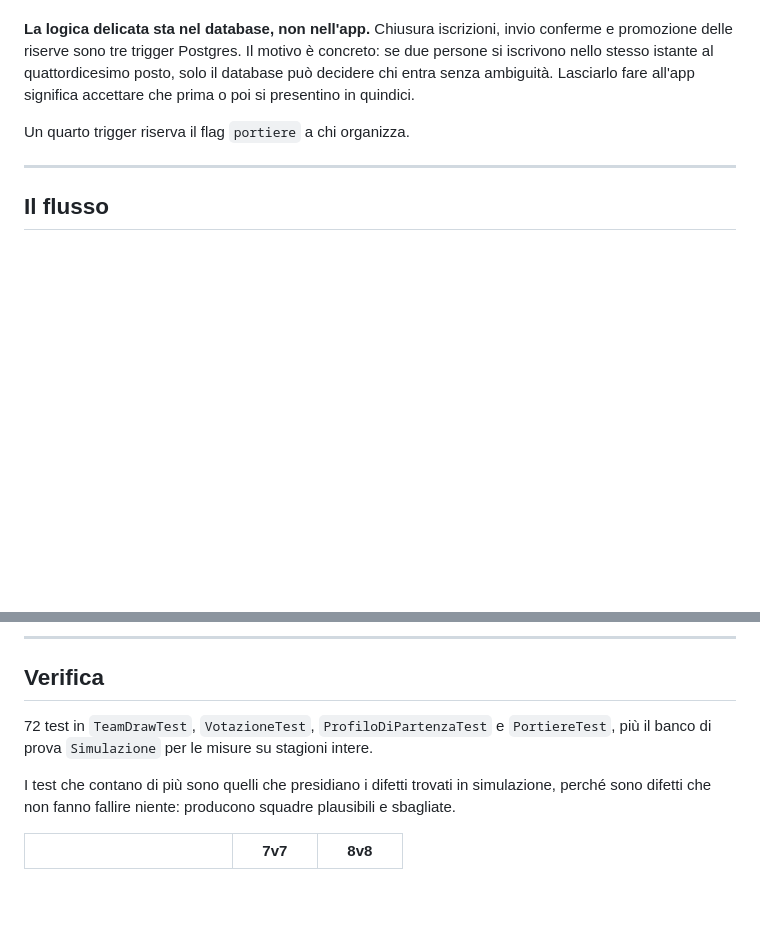
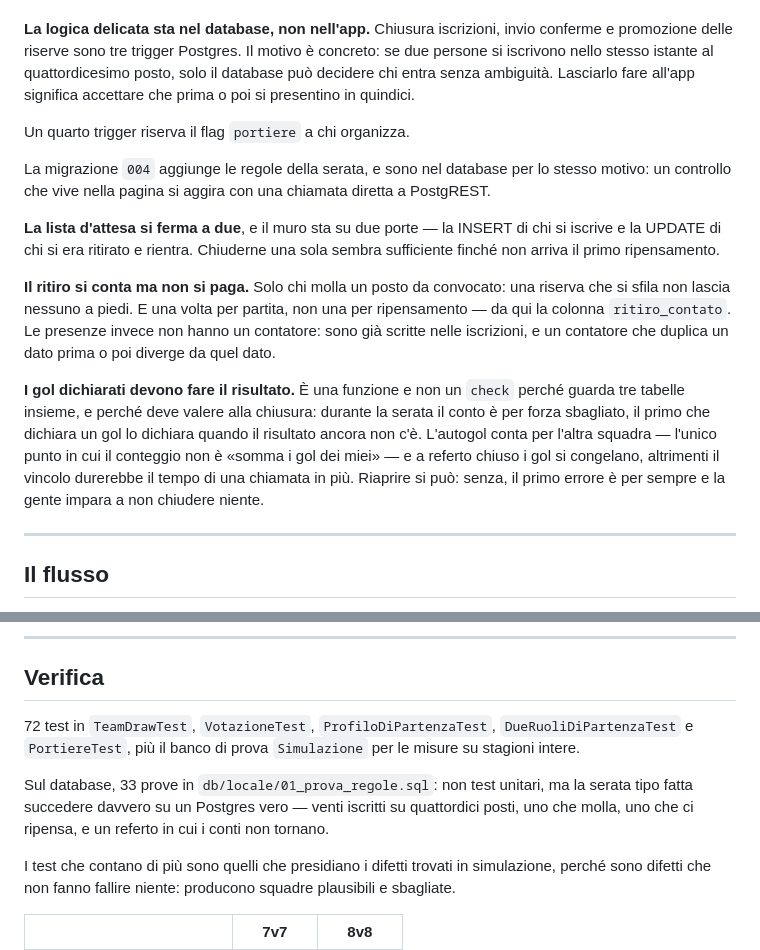
Before and after one commit to cyb3rDem0n/convocami, a Markdown page: docs/impianto-tecnico.md, 2 parts joined by grey strips. GitHub-like rendering; blank space fills up the shorter version.

```diff
--- a/docs/impianto-tecnico.md
+++ b/docs/impianto-tecnico.md
@@ -293,6 +293,29 @@ all'app significa accettare che prima o poi si presentino in quindici.
 
 Un quarto trigger riserva il flag `portiere` a chi organizza.
 
+La migrazione `004` aggiunge le regole della serata, e sono nel database per lo
+stesso motivo: un controllo che vive nella pagina si aggira con una chiamata
+diretta a PostgREST.
+
+**La lista d'attesa si ferma a due**, e il muro sta su due porte — la INSERT di
+chi si iscrive e la UPDATE di chi si era ritirato e rientra. Chiuderne una sola
+sembra sufficiente finché non arriva il primo ripensamento.
+
+**Il ritiro si conta ma non si paga.** Solo chi molla un posto da convocato:
+una riserva che si sfila non lascia nessuno a piedi. E una volta per partita,
+non una per ripensamento — da qui la colonna `ritiro_contato`. Le presenze
+invece non hanno un contatore: sono già scritte nelle iscrizioni, e un
+contatore che duplica un dato prima o poi diverge da quel dato.
+
+**I gol dichiarati devono fare il risultato.** È una funzione e non un `check`
+perché guarda tre tabelle insieme, e perché deve valere alla chiusura: durante
+la serata il conto è per forza sbagliato, il primo che dichiara un gol lo
+dichiara quando il risultato ancora non c'è. L'autogol conta per l'altra
+squadra — l'unico punto in cui il conteggio non è «somma i gol dei miei» — e a
+referto chiuso i gol si congelano, altrimenti il vincolo durerebbe il tempo di
+una chiamata in più. Riaprire si può: senza, il primo errore è per sempre e la
+gente impara a non chiudere niente.
+
 ---
 
 ## Il flusso
@@ -314,9 +337,14 @@ Un quarto trigger riserva il flag `portiere` a chi organizza.
 
 ## Verifica
 
-72 test in `TeamDrawTest`, `VotazioneTest`, `ProfiloDiPartenzaTest` e
-`PortiereTest`, più il banco di prova `Simulazione` per le misure su stagioni
-intere.
+72 test in `TeamDrawTest`, `VotazioneTest`, `ProfiloDiPartenzaTest`,
+`DueRuoliDiPartenzaTest` e `PortiereTest`, più il banco di prova `Simulazione`
+per le misure su stagioni intere.
+
+Sul database, 33 prove in `db/locale/01_prova_regole.sql`: non test unitari, ma
+la serata tipo fatta succedere davvero su un Postgres vero — venti iscritti su
+quattordici posti, uno che molla, uno che ci ripensa, e un referto in cui i
+conti non tornano.
 
 I test che contano di più sono quelli che presidiano i difetti trovati in
 simulazione, perché sono difetti che non fanno fallire niente: producono squadre
```
Also changed, not shown: CLAUDE.md (+16 -1 lines), docs/passaggio-a-code.md (+53 -12 lines).
